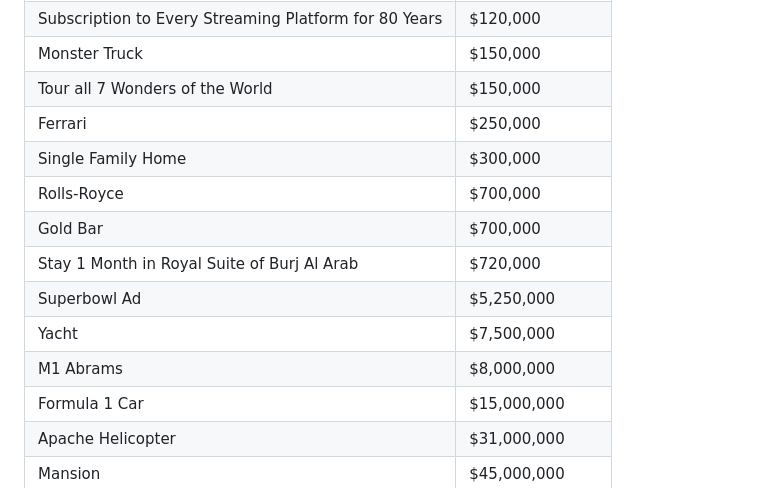
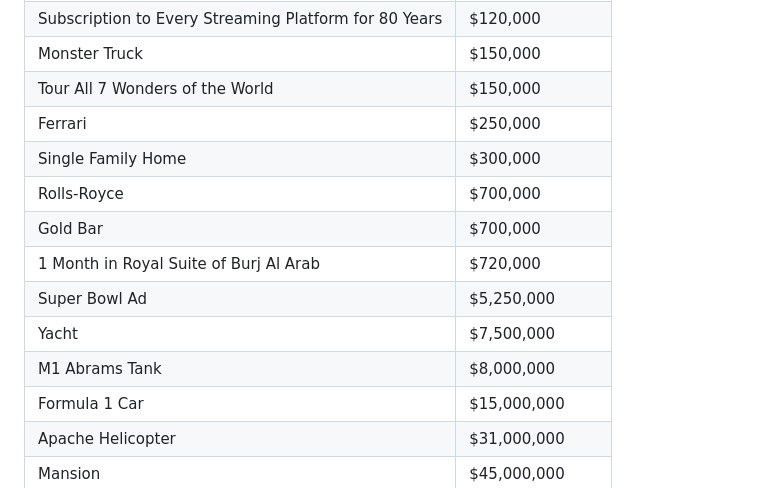
Before and after one commit to AnupSharma12/elonsmoney, a Markdown page: README.md, the part around one of its changes. Rendered like a GitHub page.

```diff
--- a/README.md
+++ b/README.md
@@ -78,15 +75,15 @@ I chose this approach over a framework like React or Vue because the project is
 | Tesla Model S | $85,000 |
 | Subscription to Every Streaming Platform for 80 Years | $120,000 |
 | Monster Truck | $150,000 |
-| Tour all 7 Wonders of the World | $150,000 |
+| Tour All 7 Wonders of the World | $150,000 |
 | Ferrari | $250,000 |
 | Single Family Home | $300,000 |
 | Rolls-Royce | $700,000 |
 | Gold Bar | $700,000 |
-| Stay 1 Month in Royal Suite of Burj Al Arab | $720,000 |
-| Superbowl Ad | $5,250,000 |
+| 1 Month in Royal Suite of Burj Al Arab | $720,000 |
+| Super Bowl Ad | $5,250,000 |
 | Yacht | $7,500,000 |
-| M1 Abrams | $8,000,000 |
+| M1 Abrams Tank | $8,000,000 |
 | Formula 1 Car | $15,000,000 |
 | Apache Helicopter | $31,000,000 |
 | Mansion | $45,000,000 |
```
Also changed, not shown: other parts of README.md (+25 -28 lines).
